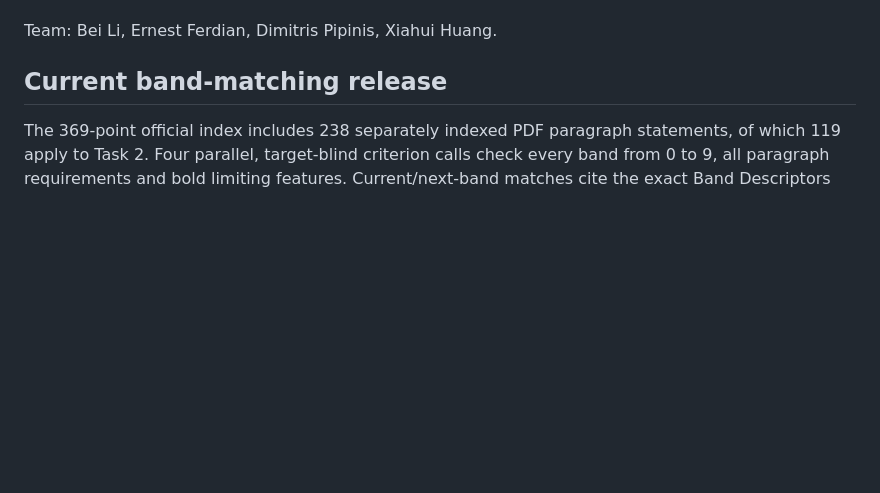
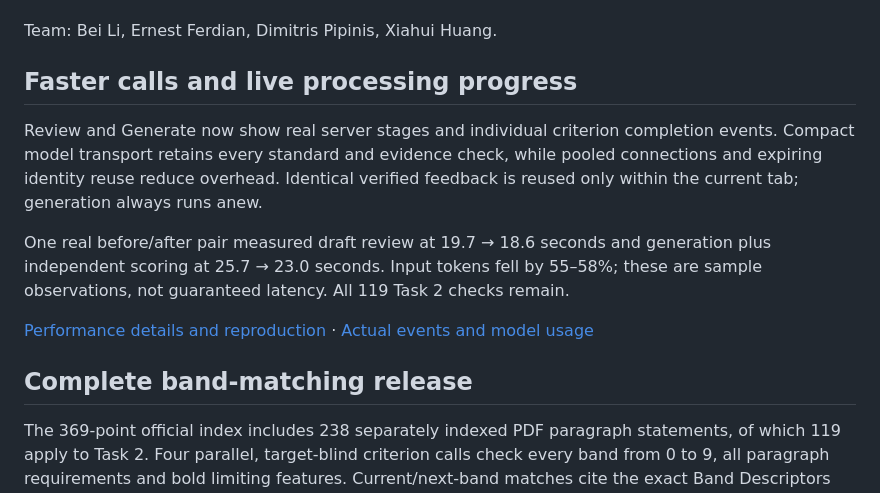
Before and after one commit to dwcqwcqw/stepwise, a Markdown page: README.md, the part around the change. Drawn GitHub-style; blank space fills up the shorter version.

Commit message:
docs: record measured speed gains and live progress verification

```diff
--- a/README.md
+++ b/README.md
@@ -65,7 +65,15 @@ Historical preview evidence is preserved under `docs/evidence/preview-v1/`; it d
 
 Team: Bei Li, Ernest Ferdian, Dimitris Pipinis, Xiahui Huang.
 
-## Current band-matching release
+## Faster calls and live processing progress
+
+Review and Generate now show real server stages and individual criterion completion events. Compact model transport retains every standard and evidence check, while pooled connections and expiring identity reuse reduce overhead. Identical verified feedback is reused only within the current tab; generation always runs anew.
+
+One real before/after pair measured draft review at 19.7 → 18.6 seconds and generation plus independent scoring at 25.7 → 23.0 seconds. Input tokens fell by 55–58%; these are sample observations, not guaranteed latency. All 119 Task 2 checks remain.
+
+[Performance details and reproduction](docs/performance.md) · [Actual events and model usage](docs/evidence/speed-and-progress.json)
+
+## Complete band-matching release
 
 The 369-point official index includes 238 separately indexed PDF paragraph statements, of which 119 apply to Task 2. Four parallel, target-blind criterion calls check every band from 0 to 9, all paragraph requirements and bold limiting features. Current/next-band matches cite the exact Band Descriptors page; generic skill checks remain supplementary. The backend validates coverage and verbatim essay evidence, derives the supported band and shows exact averaging with Decimal half-up conversion.
 
```
Also changed, not shown: docs/application.md (+11 -3 lines), docs/evidence/README.md (+4 -0 lines), docs/performance.md (added, +57 -0 lines), docs/evidence/loading-generation.png (added), docs/evidence/loading-review.png (added), 3 other files.
